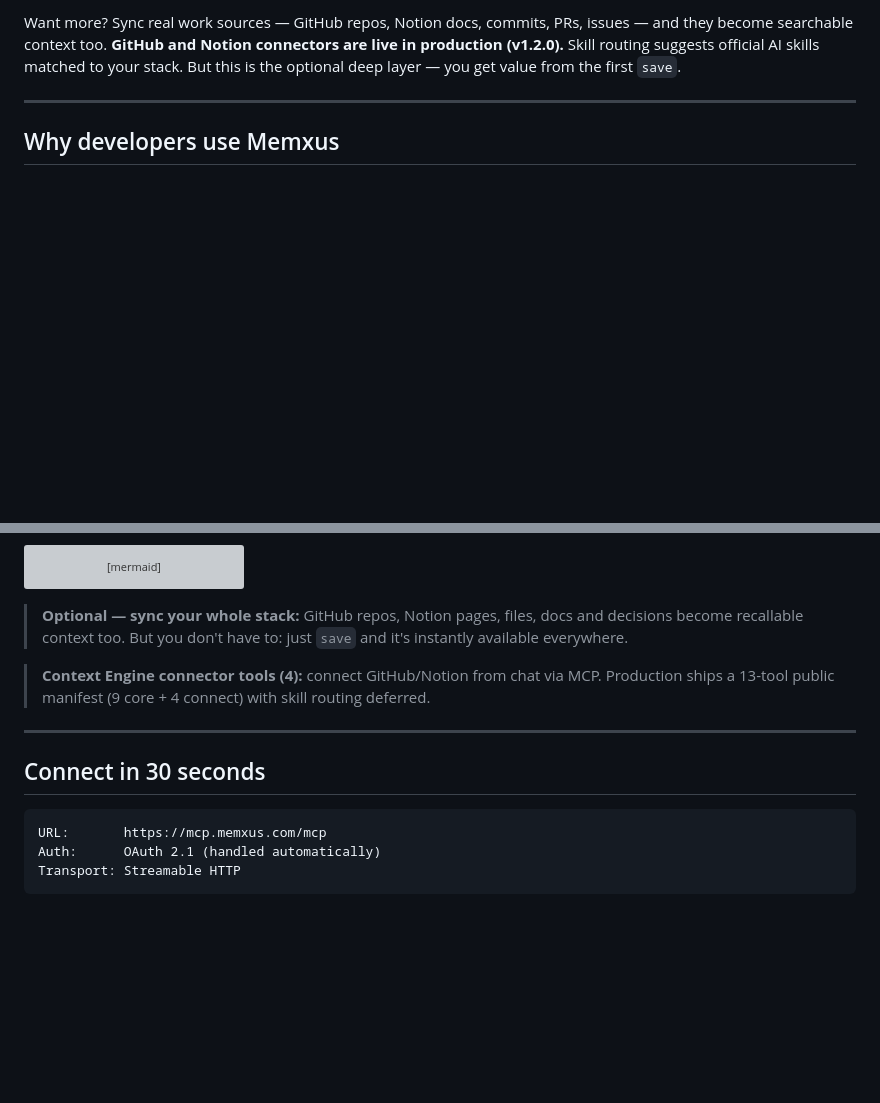
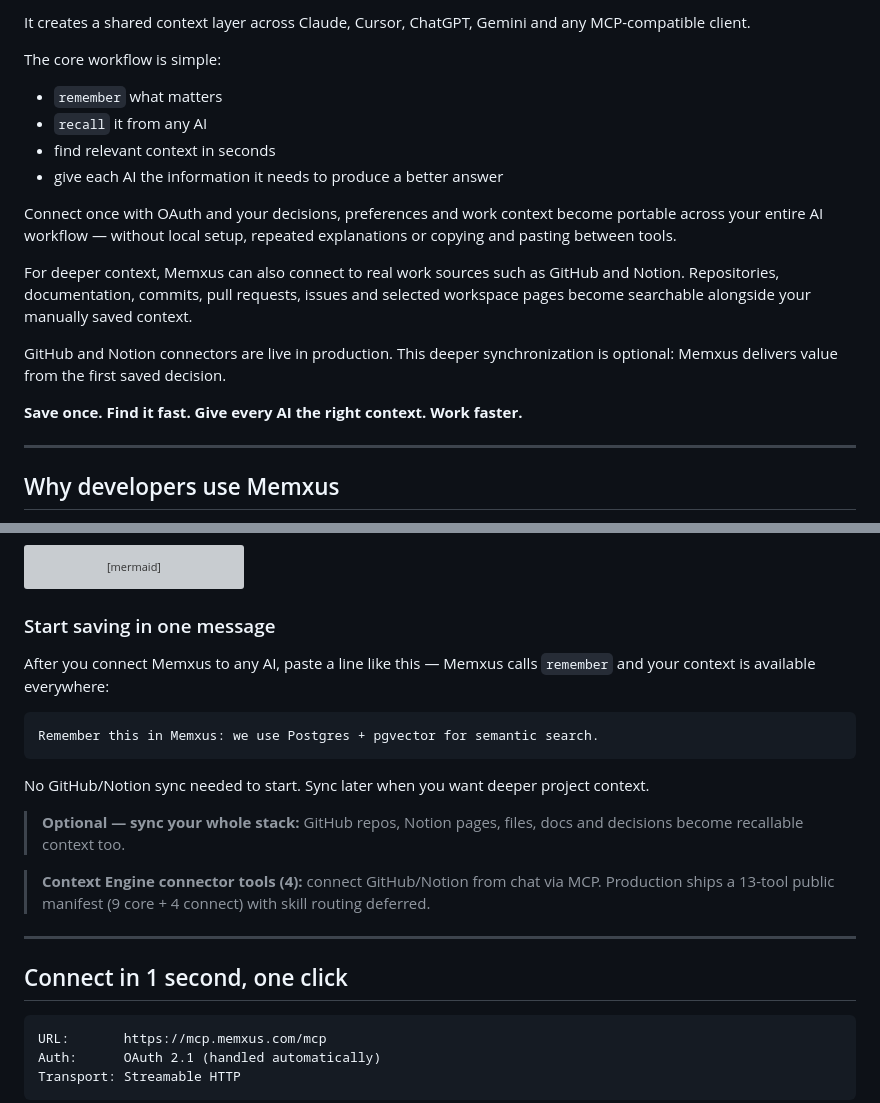
Before and after one commit to gpitrella/memxus-remote-mcp, a Markdown page: README.md, 2 parts joined by grey strips. Drawn GitHub-style; blank space fills up the shorter version; grey boxes are pictures that could not be loaded.

````diff
--- a/README.md
+++ b/README.md
@@ -50,5 +68,20 @@ Memxus is the **AI context engine** — a hosted remote MCP server for your AI c
 
-Want more? Sync real work sources — GitHub repos, Notion docs, commits, PRs, issues — and they become searchable context too. **GitHub and Notion connectors are live in production (v1.2.0).** Skill routing suggests official AI skills matched to your stack. But this is the optional deep layer — you get value from the first `save`.
+It creates a shared context layer across Claude, Cursor, ChatGPT, Gemini and any MCP-compatible client.
+
+The core workflow is simple:
+
+- `remember` what matters
+- `recall` it from any AI
+- find relevant context in seconds
+- give each AI the information it needs to produce a better answer
+
+Connect once with OAuth and your decisions, preferences and work context become portable across your entire AI workflow — without local setup, repeated explanations or copying and pasting between tools.
+
+For deeper context, Memxus can also connect to real work sources such as GitHub and Notion. Repositories, documentation, commits, pull requests, issues and selected workspace pages become searchable alongside your manually saved context.
+
+GitHub and Notion connectors are live in production. This deeper synchronization is optional: Memxus delivers value from the first saved decision.
+
+**Save once. Find it fast. Give every AI the right context. Work faster.**
 
 ---
 
@@ -92,15 +125,23 @@ flowchart LR
   Save["💾 Save — from any AI"] --> Memxus["🧠 Memxus — your persistent memory"] --> Recall["✨ Recall anywhere — Claude · Cursor · ChatGPT · Gemini"]
 ```
 
-> **Optional — sync your whole stack:** GitHub repos, Notion pages, files, docs and decisions become recallable context too. But you don't have to: just `save` and it's instantly available everywhere.
+### Start saving in one message
 
+After you connect Memxus to any AI, paste a line like this — Memxus calls `remember` and your context is available everywhere:
 
+```text
+Remember this in Memxus: we use Postgres + pgvector for semantic search.
+```
+
+No GitHub/Notion sync needed to start. Sync later when you want deeper project context.
+
+> **Optional — sync your whole stack:** GitHub repos, Notion pages, files, docs and decisions become recallable context too.
 
 > **Context Engine connector tools (4):** connect GitHub/Notion from chat via MCP. Production ships a 13-tool public manifest (9 core + 4 connect) with skill routing deferred.
 
 ---
 
-## Connect in 30 seconds
+## Connect in 1 second, one click
 
 ```
 URL:       https://mcp.memxus.com/mcp
````
Also changed, not shown: other parts of README.md (+30 -12 lines), docs/assets/memxus-context-engineering.jpg (added).
